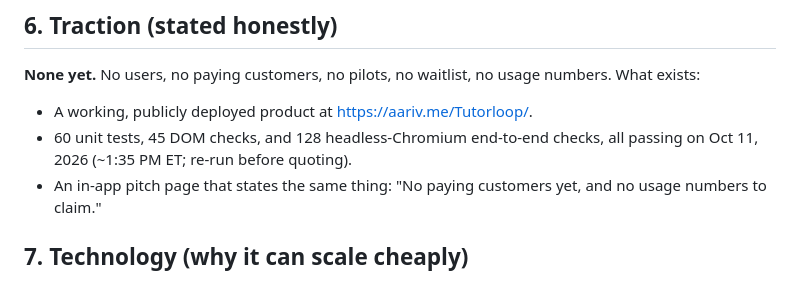
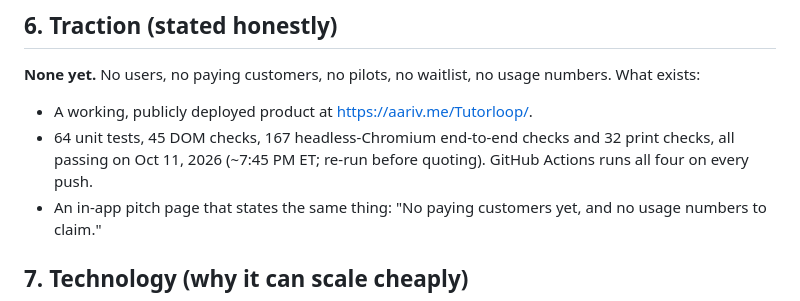
Before and after one commit to draarivpatel-ui/Tutorloop, a Markdown page: pitch-outline.md, the part around the change. Rendered like a GitHub page.

```diff
--- a/pitch-outline.md
+++ b/pitch-outline.md
@@ -65,7 +65,7 @@ The same four steps appear in order on the app's Why TutorLoop page under "Who p
 ## 6. Traction (stated honestly)
 **None yet.** No users, no paying customers, no pilots, no waitlist, no usage numbers. What exists:
 - A working, publicly deployed product at https://aariv.me/Tutorloop/.
-- 60 unit tests, 45 DOM checks, and 128 headless-Chromium end-to-end checks, all passing on Oct 11, 2026 (~1:35 PM ET; re-run before quoting).
+- 64 unit tests, 45 DOM checks, 167 headless-Chromium end-to-end checks and 32 print checks, all passing on Oct 11, 2026 (~7:45 PM ET; re-run before quoting). GitHub Actions runs all four on every push.
 - An in-app pitch page that states the same thing: "No paying customers yet, and no usage numbers to claim."
 
 ## 7. Technology (why it can scale cheaply)
```
Also changed, not shown: demo-script.md (+2 -2 lines).
